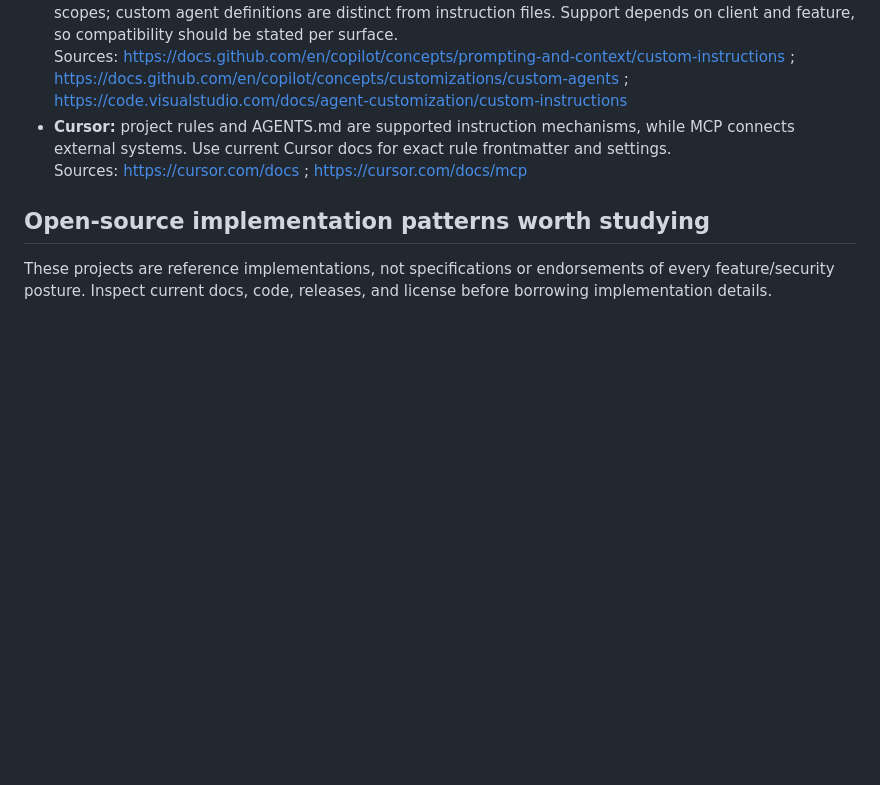
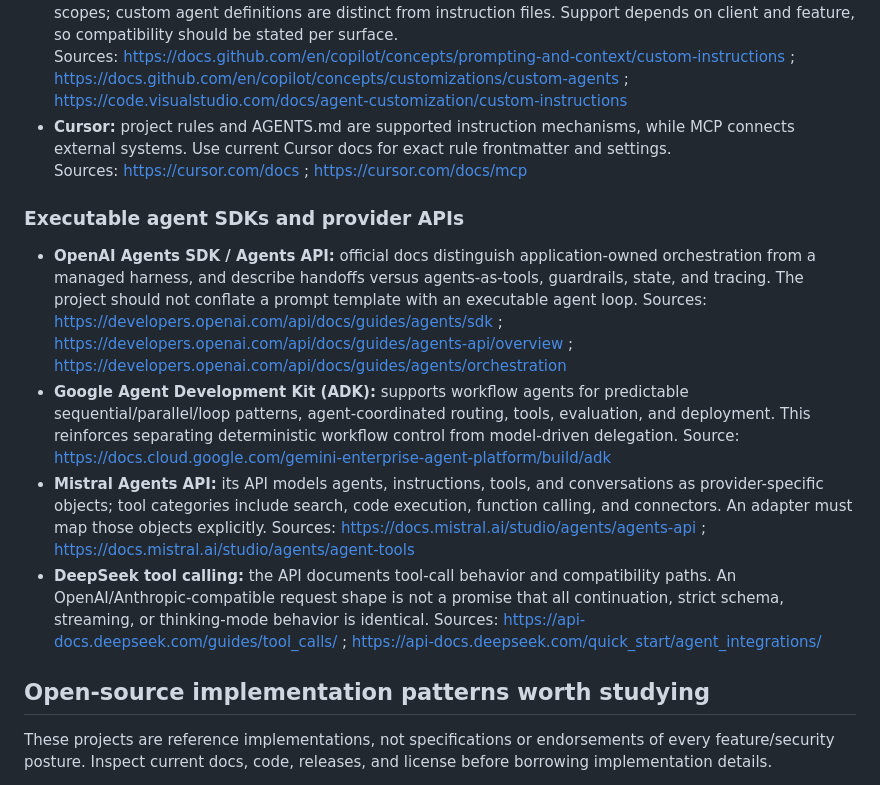
Before and after one commit to squiraldot/Agent-Team, a Markdown page: docs/RESEARCH.md, the part around the change. GitHub-like rendering; blank space fills up the shorter version.

Commit message:
docs: add provider API research and adapter implications

```diff
--- a/docs/RESEARCH.md
+++ b/docs/RESEARCH.md
@@ -20,6 +20,13 @@ How should a repository define a useful agent team across multiple AI coding pla
   Sources: https://docs.github.com/en/copilot/concepts/prompting-and-context/custom-instructions ; https://docs.github.com/en/copilot/concepts/customizations/custom-agents ; https://code.visualstudio.com/docs/agent-customization/custom-instructions
 - **Cursor:** project rules and AGENTS.md are supported instruction mechanisms, while MCP connects external systems. Use current Cursor docs for exact rule frontmatter and settings.
   Sources: https://cursor.com/docs ; https://cursor.com/docs/mcp
+
+### Executable agent SDKs and provider APIs
+
+- **OpenAI Agents SDK / Agents API:** official docs distinguish application-owned orchestration from a managed harness, and describe handoffs versus agents-as-tools, guardrails, state, and tracing. The project should not conflate a prompt template with an executable agent loop. Sources: https://developers.openai.com/api/docs/guides/agents/sdk ; https://developers.openai.com/api/docs/guides/agents-api/overview ; https://developers.openai.com/api/docs/guides/agents/orchestration
+- **Google Agent Development Kit (ADK):** supports workflow agents for predictable sequential/parallel/loop patterns, agent-coordinated routing, tools, evaluation, and deployment. This reinforces separating deterministic workflow control from model-driven delegation. Source: https://docs.cloud.google.com/gemini-enterprise-agent-platform/build/adk
+- **Mistral Agents API:** its API models agents, instructions, tools, and conversations as provider-specific objects; tool categories include search, code execution, function calling, and connectors. An adapter must map those objects explicitly. Sources: https://docs.mistral.ai/studio/agents/agents-api ; https://docs.mistral.ai/studio/agents/agent-tools
+- **DeepSeek tool calling:** the API documents tool-call behavior and compatibility paths. An OpenAI/Anthropic-compatible request shape is not a promise that all continuation, strict schema, streaming, or thinking-mode behavior is identical. Sources: https://api-docs.deepseek.com/guides/tool_calls/ ; https://api-docs.deepseek.com/quick_start/agent_integrations/
 
 ## Open-source implementation patterns worth studying
 
```
